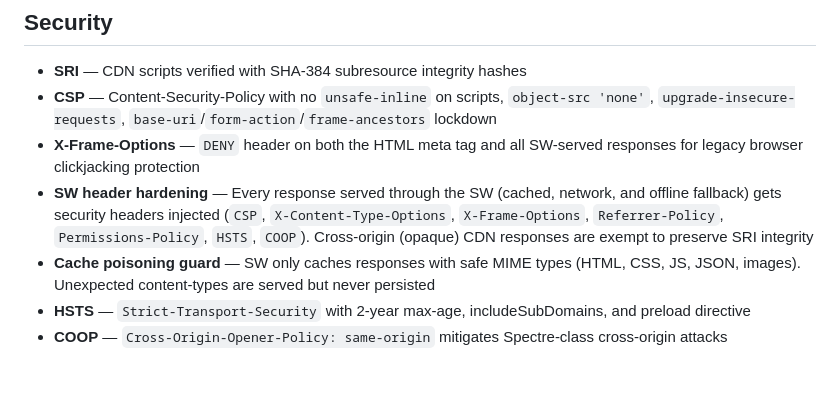
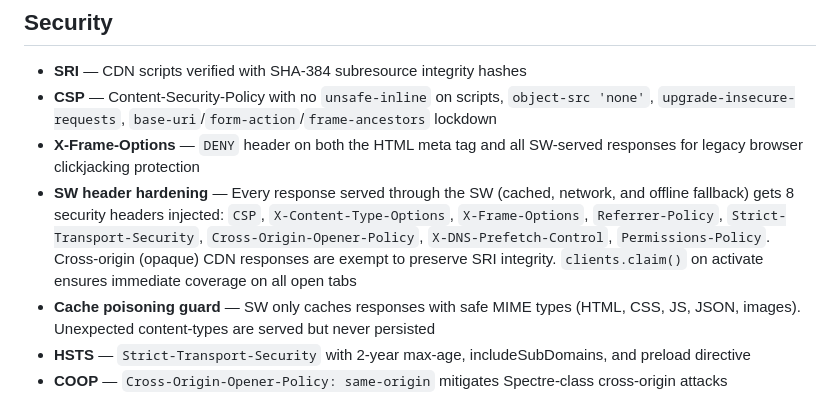
Before and after one commit to DareDev256/whats-poppin, a Markdown page: README.md, the part around the change. Rendered like a GitHub page; blank space fills up the shorter version.

Commit message:
Passion: auto-save 1 file(s) [pre-heal]

```diff
--- a/README.md
+++ b/README.md
@@ -44,7 +44,7 @@ All source files attach their exports to `window` — no bundler, no module syst
 - **SRI** — CDN scripts verified with SHA-384 subresource integrity hashes
 - **CSP** — Content-Security-Policy with no `unsafe-inline` on scripts, `object-src 'none'`, `upgrade-insecure-requests`, `base-uri`/`form-action`/`frame-ancestors` lockdown
 - **X-Frame-Options** — `DENY` header on both the HTML meta tag and all SW-served responses for legacy browser clickjacking protection
-- **SW header hardening** — Every response served through the SW (cached, network, and offline fallback) gets security headers injected (`CSP`, `X-Content-Type-Options`, `X-Frame-Options`, `Referrer-Policy`, `Permissions-Policy`, `HSTS`, `COOP`). Cross-origin (opaque) CDN responses are exempt to preserve SRI integrity
+- **SW header hardening** — Every response served through the SW (cached, network, and offline fallback) gets 8 security headers injected: `CSP`, `X-Content-Type-Options`, `X-Frame-Options`, `Referrer-Policy`, `Strict-Transport-Security`, `Cross-Origin-Opener-Policy`, `X-DNS-Prefetch-Control`, `Permissions-Policy`. Cross-origin (opaque) CDN responses are exempt to preserve SRI integrity. `clients.claim()` on activate ensures immediate coverage on all open tabs
 - **Cache poisoning guard** — SW only caches responses with safe MIME types (HTML, CSS, JS, JSON, images). Unexpected content-types are served but never persisted
 - **HSTS** — `Strict-Transport-Security` with 2-year max-age, includeSubDomains, and preload directive
 - **COOP** — `Cross-Origin-Opener-Policy: same-origin` mitigates Spectre-class cross-origin attacks
```
